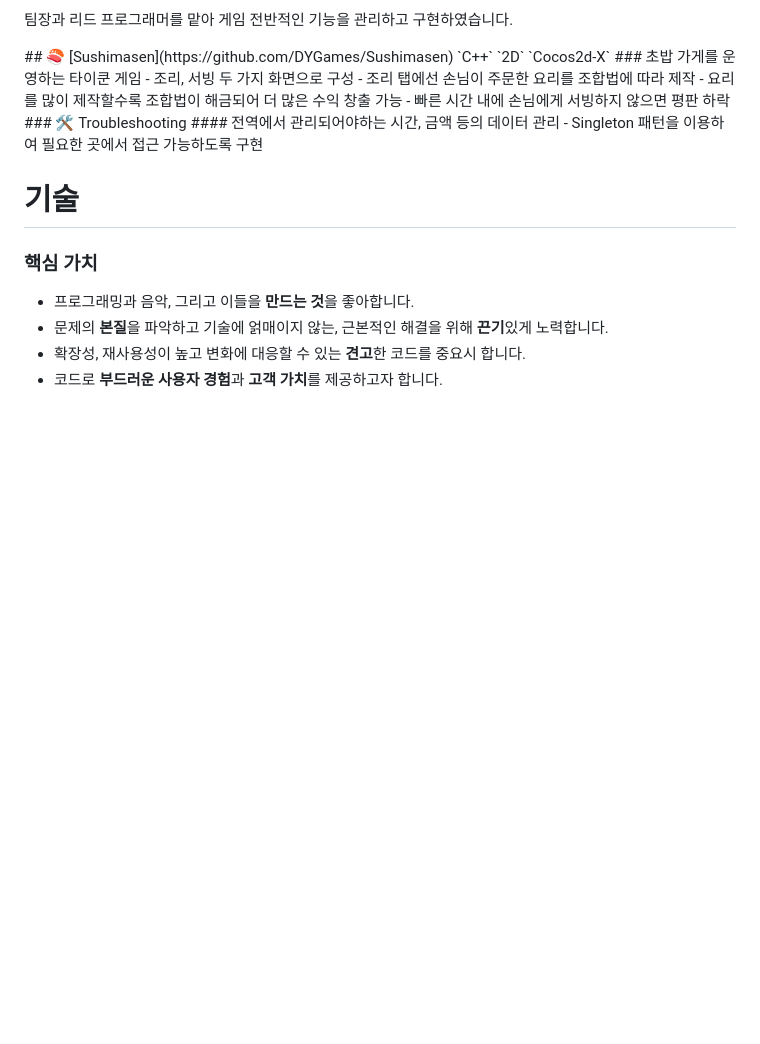
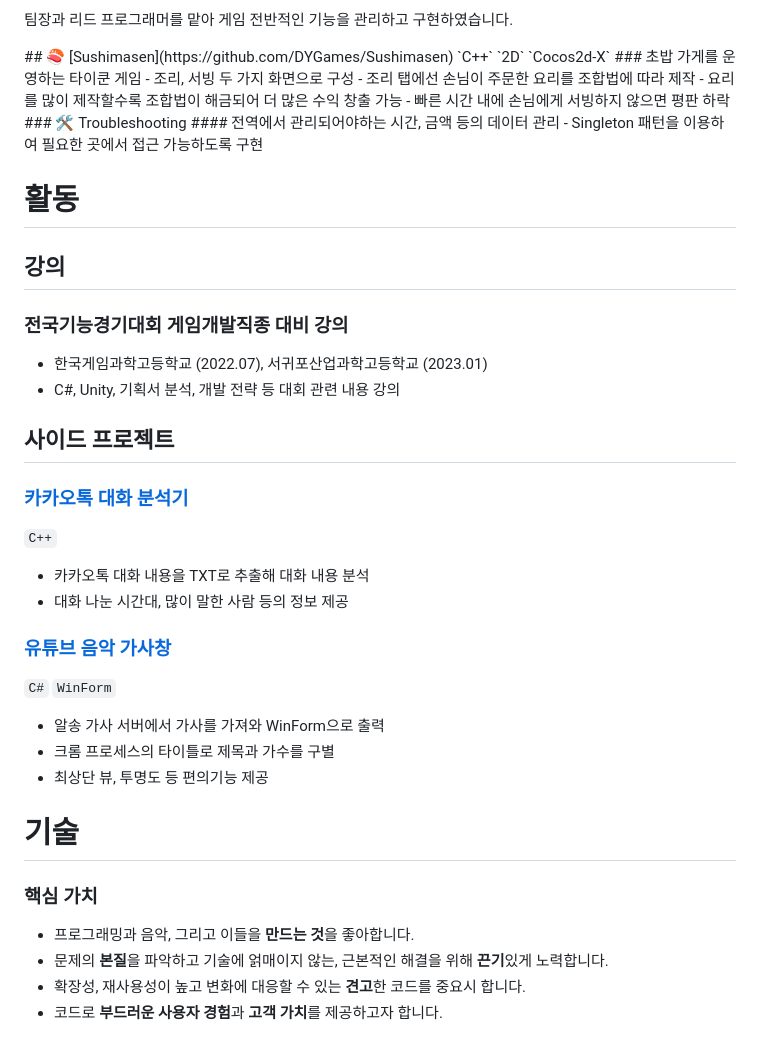
Before and after one commit to DYGames/dygames.github.io, a Markdown page: articles/resume.md, the part around the change. Drawn GitHub-style; blank space fills up the shorter version.

Commit message:
docs: side project

```diff
--- a/articles/resume.md
+++ b/articles/resume.md
@@ -219,6 +219,27 @@ SW 개발병으로 복무하며 군 내에서 사용되는 프로그램을 재
     </div>
 </div>
 
+# 활동
+## 강의
+### 전국기능경기대회 게임개발직종 대비 강의
+- 한국게임과학고등학교 (2022.07), 서귀포산업과학고등학교 (2023.01)
+- C#, Unity, 기획서 분석, 개발 전략 등 대회 관련 내용 강의
+
+## 사이드 프로젝트
+### [카카오톡 대화 분석기](https://github.com/DYGames/Kakaotalkanalyze)
+
+`C++`
+- 카카오톡 대화 내용을 TXT로 추출해 대화 내용 분석
+- 대화 나눈 시간대, 많이 말한 사람 등의 정보 제공
+
+### [유튜브 음악 가사창](https://github.com/DYGames/YoutubeLyric)
+
+`C#` `WinForm`
+- 알송 가사 서버에서 가사를 가져와 WinForm으로 출력
+- 크롬 프로세스의 타이틀로 제목과 가수를 구별
+- 최상단 뷰, 투명도 등 편의기능 제공
+
+
 # 기술
 ### 핵심 가치
 - 프로그래밍과 음악, 그리고 이들을 **만드는 것**을 좋아합니다.
```
